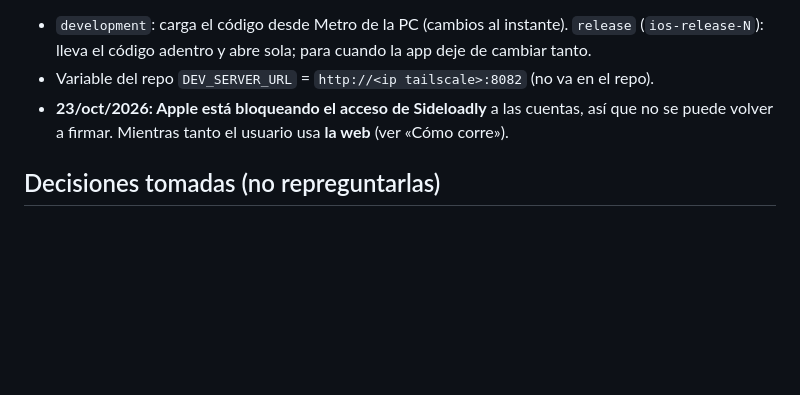
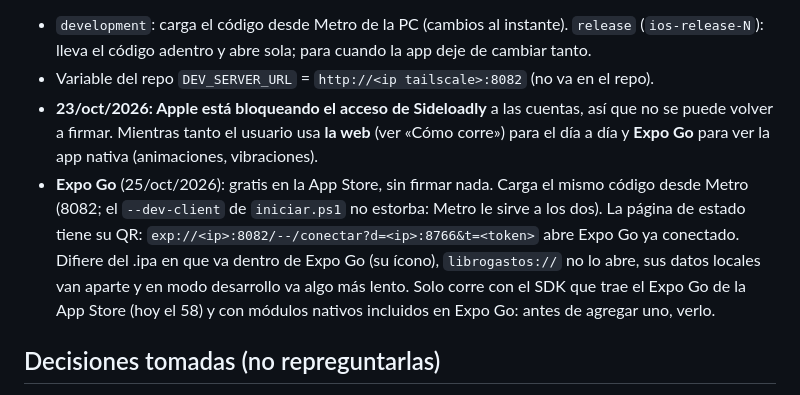
Before and after one commit to serso2601/libro-de-gastos, a Markdown page: CLAUDE.md, the part around the change. Rendered like a GitHub page; blank space fills up the shorter version.

Commit message:
CLAUDE.md y PENDIENTES: Expo Go para ver la app nativa mientras Sideloadly esté bloqueado
Co-Authored-By: Claude Opus 5.5 <noreply@anthropic.com>

```diff
--- a/CLAUDE.md
+++ b/CLAUDE.md
@@ -73,7 +73,14 @@ Dentro de la carpeta pero **ignorado por git** (nunca sube al repo público):
   (`ios-release-N`): lleva el código adentro y abre sola; para cuando la app deje de cambiar tanto.
 - Variable del repo `DEV_SERVER_URL` = `http://<ip tailscale>:8082` (no va en el repo).
 - **23/oct/2026: Apple está bloqueando el acceso de Sideloadly** a las cuentas, así que no se puede
-  volver a firmar. Mientras tanto el usuario usa **la web** (ver «Cómo corre»).
+  volver a firmar. Mientras tanto el usuario usa **la web** (ver «Cómo corre») para el día a día y
+  **Expo Go** para ver la app nativa (animaciones, vibraciones).
+- **Expo Go** (25/oct/2026): gratis en la App Store, sin firmar nada. Carga el mismo código desde
+  Metro (8082; el `--dev-client` de `iniciar.ps1` no estorba: Metro le sirve a los dos). La página de
+  estado tiene su QR: `exp://<ip>:8082/--/conectar?d=<ip>:8766&t=<token>` abre Expo Go ya conectado.
+  Difiere del .ipa en que va dentro de Expo Go (su ícono), `librogastos://` no lo abre, sus datos
+  locales van aparte y en modo desarrollo va algo más lento. Solo corre con el SDK que trae el Expo Go
+  de la App Store (hoy el 58) y con módulos nativos incluidos en Expo Go: antes de agregar uno, verlo.
 
 ## Decisiones tomadas (no repreguntarlas)
 
```
Also changed, not shown: PENDIENTES.md (+10 -2 lines).
